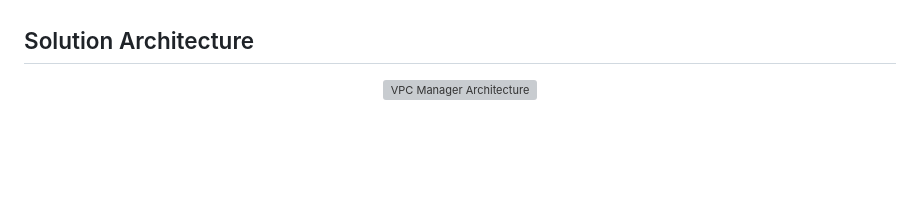
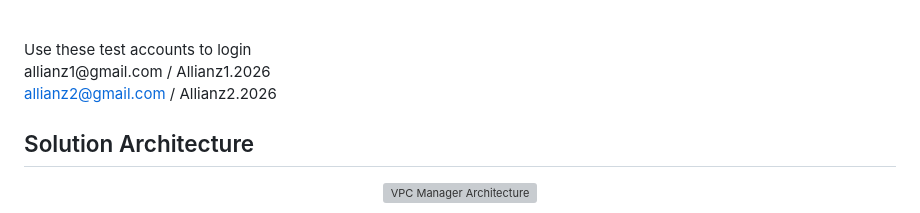
Before and after one commit to constantinsever/vpcmanager, a Markdown page: README.md, the part around one of its changes. GitHub-like rendering; blank space fills up the shorter version; grey boxes are pictures that could not be loaded.

```diff
--- a/README.md
+++ b/README.md
@@ -12,4 +12,10 @@ Dev Instance
 https://dev.d2ruys35orqlu8.amplifyapp.com/dashboard.html
+
+<br>
+Use these test accounts to login <br>
+allianz1@gmail.com  / Allianz1.2026
+
+allianz2@gmail.com / Allianz2.2026
 
 
 ## Solution Architecture
```
Also changed, not shown: other parts of README.md (+3 -3 lines).
